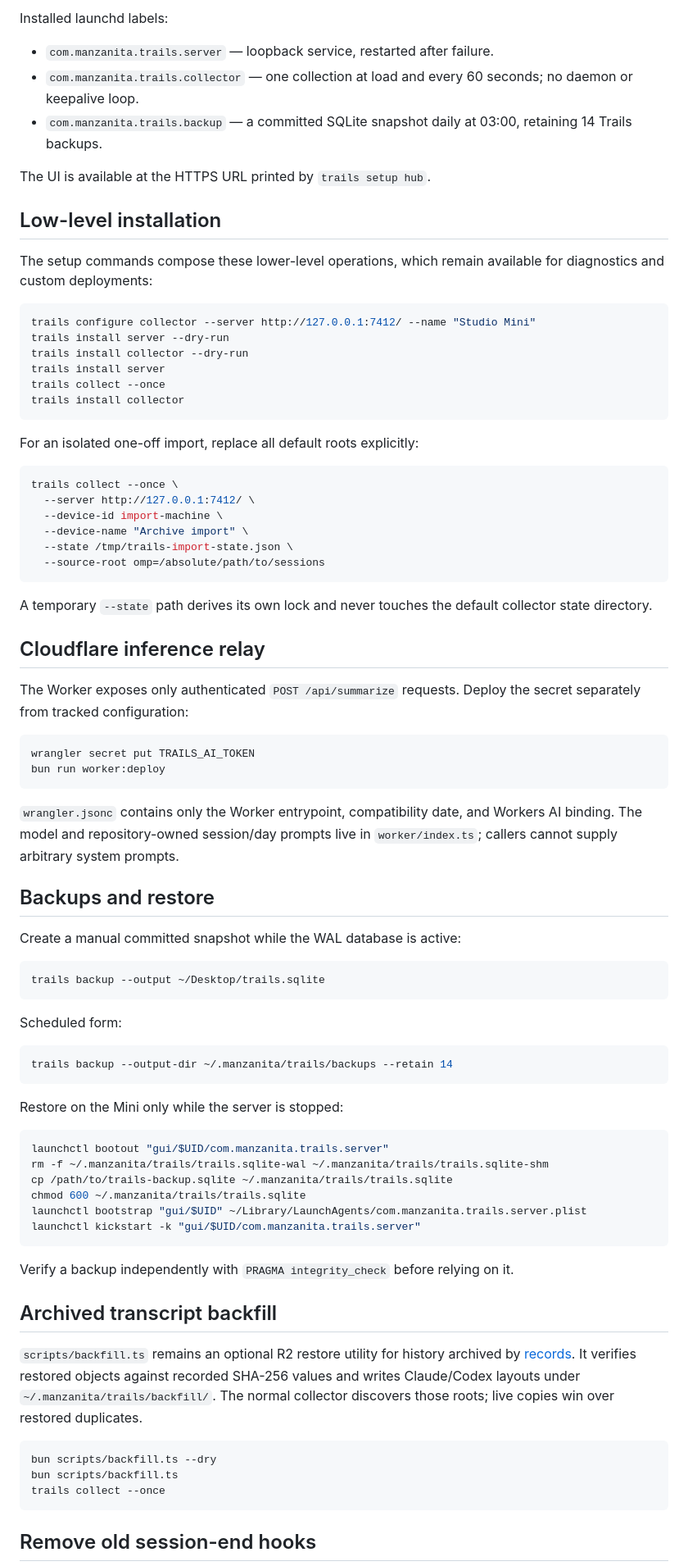
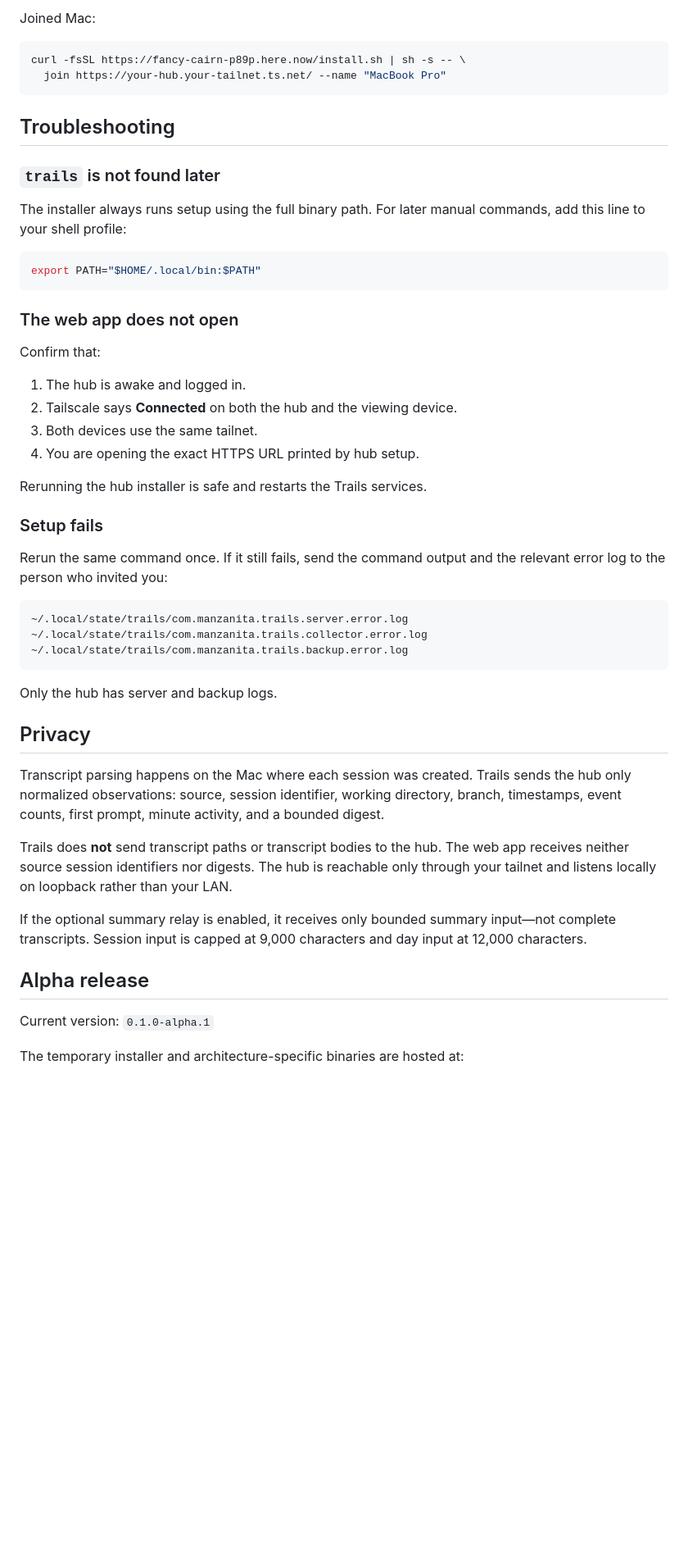
Before and after one commit to Manzanita-Research/trails, a Markdown page: README.md, the part around one of its changes. Shown at 82% size. Drawn GitHub-style; blank space fills up the shorter version.

Commit message:
Rewrite README for alpha testers

````diff
--- a/README.md
+++ b/README.md
@@ -73,86 +69,56 @@ trails setup hub
 ```
 
-Installed launchd labels:
-
-- `com.manzanita.trails.server` — loopback service, restarted after failure.
-- `com.manzanita.trails.collector` — one collection at load and every 60 seconds; no daemon or keepalive loop.
-- `com.manzanita.trails.backup` — a committed SQLite snapshot daily at 03:00, retaining 14 Trails backups.
-
-The UI is available at the HTTPS URL printed by `trails setup hub`.
-
-## Low-level installation
-
-The setup commands compose these lower-level operations, which remain available for diagnostics and custom deployments:
+Joined Mac:
 
 ```bash
-trails configure collector --server http://127.0.0.1:7412/ --name "Studio Mini"
-trails install server --dry-run
-trails install collector --dry-run
-trails install server
-trails collect --once
-trails install collector
+curl -fsSL https://fancy-cairn-p89p.here.now/install.sh | sh -s -- \
+  join https://your-hub.your-tailnet.ts.net/ --name "MacBook Pro"
 ```
 
-For an isolated one-off import, replace all default roots explicitly:
+## Troubleshooting
+
+### `trails` is not found later
+
+The installer always runs setup using the full binary path. For later manual commands, add this line to your shell profile:
 
 ```bash
-trails collect --once \
-  --server http://127.0.0.1:7412/ \
-  --device-id import-machine \
-  --device-name "Archive import" \
-  --state /tmp/trails-import-state.json \
-  --source-root omp=/absolute/path/to/sessions
+export PATH="$HOME/.local/bin:$PATH"
 ```
 
-A temporary `--state` path derives its own lock and never touches the default collector state directory.
+### The web app does not open
 
-## Cloudflare inference relay
+Confirm that:
 
-The Worker exposes only authenticated `POST /api/summarize` requests. Deploy the secret separately from tracked configuration:
+1. The hub is awake and logged in.
+2. Tailscale says **Connected** on both the hub and the viewing device.
+3. Both devices use the same tailnet.
+4. You are opening the exact HTTPS URL printed by hub setup.
 
-```bash
-wrangler secret put TRAILS_AI_TOKEN
-bun run worker:deploy
+Rerunning the hub installer is safe and restarts the Trails services.
+
+### Setup fails
+
+Rerun the same command once. If it still fails, send the command output and the relevant error log to the person who invited you:
+
+```text
+~/.local/state/trails/com.manzanita.trails.server.error.log
+~/.local/state/trails/com.manzanita.trails.collector.error.log
+~/.local/state/trails/com.manzanita.trails.backup.error.log
 ```
 
-`wrangler.jsonc` contains only the Worker entrypoint, compatibility date, and Workers AI binding. The model and repository-owned session/day prompts live in `worker/index.ts`; callers cannot supply arbitrary system prompts.
+Only the hub has server and backup logs.
 
-## Backups and restore
+## Privacy
 
-Create a manual committed snapshot while the WAL database is active:
+Transcript parsing happens on the Mac where each session was created. Trails sends the hub only normalized observations: source, session identifier, working directory, branch, timestamps, event counts, first prompt, minute activity, and a bounded digest.
 
-```bash
-trails backup --output ~/Desktop/trails.sqlite
-```
+Trails does **not** send transcript paths or transcript bodies to the hub. The web app receives neither source session identifiers nor digests. The hub is reachable only through your tailnet and listens locally on loopback rather than your LAN.
 
-Scheduled form:
+If the optional summary relay is enabled, it receives only bounded summary input—not complete transcripts. Session input is capped at 9,000 characters and day input at 12,000 characters.
 
-```bash
-trails backup --output-dir ~/.manzanita/trails/backups --retain 14
-```
+## Alpha release
 
-Restore on the Mini only while the server is stopped:
+Current version: `0.1.0-alpha.1`
 
-```bash
-launchctl bootout "gui/$UID/com.manzanita.trails.server"
-rm -f ~/.manzanita/trails/trails.sqlite-wal ~/.manzanita/trails/trails.sqlite-shm
-cp /path/to/trails-backup.sqlite ~/.manzanita/trails/trails.sqlite
-chmod 600 ~/.manzanita/trails/trails.sqlite
-launchctl bootstrap "gui/$UID" ~/Library/LaunchAgents/com.manzanita.trails.server.plist
-launchctl kickstart -k "gui/$UID/com.manzanita.trails.server"
-```
+The temporary installer and architecture-specific binaries are hosted at:
 
-Verify a backup independently with `PRAGMA integrity_check` before relying on it.
-
-## Archived transcript backfill
-
-`scripts/backfill.ts` remains an optional R2 restore utility for history archived by [records](https://github.com/manzanita-research/records). It verifies restored objects against recorded SHA-256 values and writes Claude/Codex layouts under `~/.manzanita/trails/backfill/`. The normal collector discovers those roots; live copies win over restored duplicates.
-
-```bash
-bun scripts/backfill.ts --dry
-bun scripts/backfill.ts
-trails collect --once
-```
-
-## Remove old session-end hooks
-
````
Also changed, not shown: other parts of README.md (+44 -62 lines).
